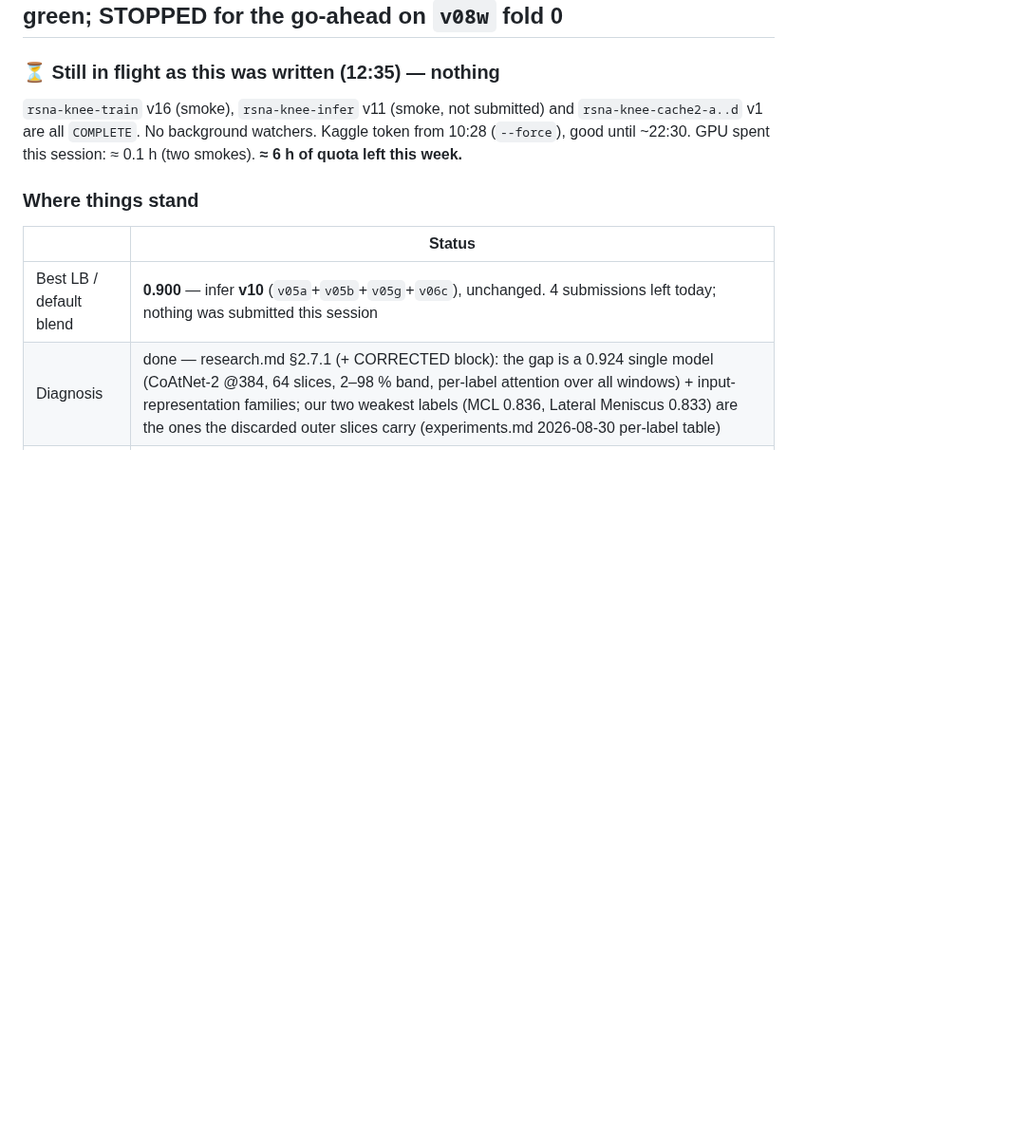
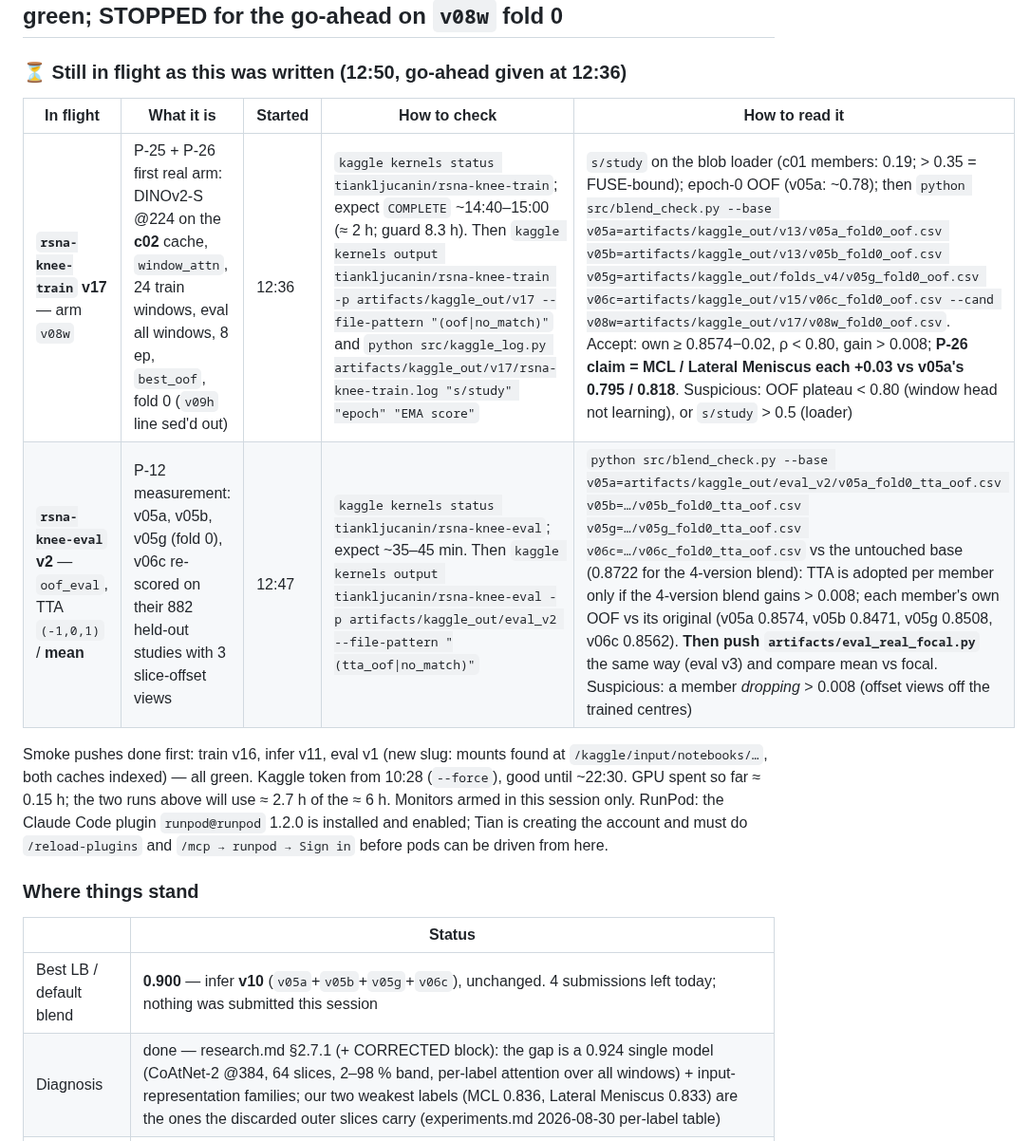
Before and after one commit to TianK003/RSNA-KneeMRI-kaggle-competition, a Markdown page: docs/handoff.md, the part around the change. Shown at 95% size. GitHub-like rendering; blank space fills up the shorter version.

Commit message:
Handoff: v08w fold 0 (train v17) and P-12 oof_eval TTA-mean (eval v2) in flight with read rules; eval slug smoke green; RunPod plugin installed
Claude-Session: https://claude.ai/code/session_01PfTnm2n1aTT9xNGAWkRosH

```diff
--- a/docs/handoff.md
+++ b/docs/handoff.md
@@ -8,11 +8,18 @@ to read first after a break.
 
 ## 2026-08-30 (12:35) — 0.936 notebook diagnosed; cache v2 built (0 GPU h); window-attention head, timm hybrids, mixed-geometry inference, TTA/oof_eval and RunPod runner shipped and smoke-green; STOPPED for the go-ahead on `v08w` fold 0
 
-### ⏳ Still in flight as this was written (12:35) — nothing
+### ⏳ Still in flight as this was written (12:50, go-ahead given at 12:36)
 
-`rsna-knee-train` v16 (smoke), `rsna-knee-infer` v11 (smoke, not submitted) and `rsna-knee-cache2-a..d` v1
-are all `COMPLETE`. No background watchers. Kaggle token from 10:28 (`--force`), good until ~22:30.
-GPU spent this session: ≈ 0.1 h (two smokes). **≈ 6 h of quota left this week.**
+| In flight | What it is | Started | How to check | How to read it |
+|---|---|---|---|---|
+| **`rsna-knee-train` v17** — arm `v08w` | P-25 + P-26 first real arm: DINOv2-S @224 on the **c02** cache, `window_attn`, 24 train windows, eval all windows, 8 ep, `best_oof`, fold 0 (`v09h` line sed'd out) | 12:36 | `kaggle kernels status tiankljucanin/rsna-knee-train`; expect `COMPLETE` ~14:40–15:00 (≈ 2 h; guard 8.3 h). Then `kaggle kernels output tiankljucanin/rsna-knee-train -p artifacts/kaggle_out/v17 --file-pattern "(oof\|no_match)"` and `python src/kaggle_log.py artifacts/kaggle_out/v17/rsna-knee-train.log "s/study" "epoch" "EMA score"` | `s/study` on the blob loader (c01 members: 0.19; > 0.35 = FUSE-bound); epoch-0 OOF (v05a: ~0.78); then `python src/blend_check.py --base v05a=artifacts/kaggle_out/v13/v05a_fold0_oof.csv v05b=artifacts/kaggle_out/v13/v05b_fold0_oof.csv v05g=artifacts/kaggle_out/folds_v4/v05g_fold0_oof.csv v06c=artifacts/kaggle_out/v15/v06c_fold0_oof.csv --cand v08w=artifacts/kaggle_out/v17/v08w_fold0_oof.csv`. Accept: own ≥ 0.8574−0.02, ρ < 0.80, gain > 0.008; **P-26 claim = MCL / Lateral Meniscus each +0.03 vs v05a's 0.795 / 0.818**. Suspicious: OOF plateau < 0.80 (window head not learning), or `s/study` > 0.5 (loader) |
+| **`rsna-knee-eval` v2** — `oof_eval`, TTA `(-1,0,1)` / **mean** | P-12 measurement: v05a, v05b, v05g (fold 0), v06c re-scored on their 882 held-out studies with 3 slice-offset views | 12:47 | `kaggle kernels status tiankljucanin/rsna-knee-eval`; expect ~35–45 min. Then `kaggle kernels output tiankljucanin/rsna-knee-eval -p artifacts/kaggle_out/eval_v2 --file-pattern "(tta_oof\|no_match)"` | `python src/blend_check.py --base v05a=artifacts/kaggle_out/eval_v2/v05a_fold0_tta_oof.csv v05b=…/v05b_fold0_tta_oof.csv v05g=…/v05g_fold0_tta_oof.csv v06c=…/v06c_fold0_tta_oof.csv` vs the untouched base (0.8722 for the 4-version blend): TTA is adopted per member only if the 4-version blend gains > 0.008; each member's own OOF vs its original (v05a 0.8574, v05b 0.8471, v05g 0.8508, v06c 0.8562). **Then push `artifacts/eval_real_focal.py`** the same way (eval v3) and compare mean vs focal. Suspicious: a member *dropping* > 0.008 (offset views off the trained centres) |
+
+Smoke pushes done first: train v16, infer v11, eval v1 (new slug: mounts found at `/kaggle/input/notebooks/…`,
+both caches indexed) — all green. Kaggle token from 10:28 (`--force`), good until ~22:30. GPU spent so far
+≈ 0.15 h; the two runs above will use ≈ 2.7 h of the ≈ 6 h. Monitors armed in this session only.
+RunPod: the Claude Code plugin `runpod@runpod` 1.2.0 is installed and enabled; Tian is creating the account
+and must do `/reload-plugins` and `/mcp → runpod → Sign in` before pods can be driven from here.
 
 ### Where things stand
 
```
